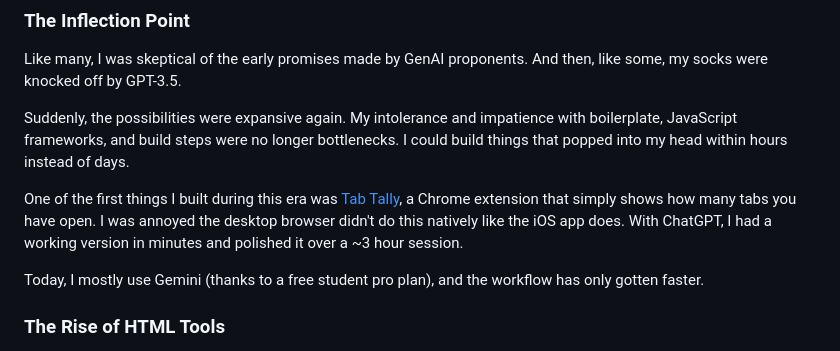
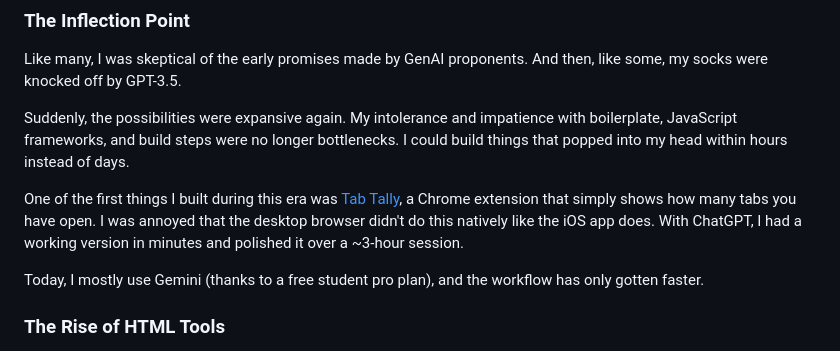
Before and after one commit to bootstrapital/pageplane-content, a Markdown page: content/blog/2026-01-15-copy-and-paste.md, the part around one of its changes. Drawn GitHub-style.

Commit message:
Fix grammar and clarity in blog post; add screenshot
Corrected grammatical errors and improved clarity in the text.

```diff
--- a/content/blog/2026-01-15-copy-and-paste.md
+++ b/content/blog/2026-01-15-copy-and-paste.md
@@ -24,7 +24,7 @@ Like many, I was skeptical of the early promises made by GenAI proponents. And t
 
 Suddenly, the possibilities were expansive again. My intolerance and impatience with boilerplate, JavaScript frameworks, and build steps were no longer bottlenecks. I could build things that popped into my head within hours instead of days.
 
-One of the first things I built during this era was [Tab Tally](https://chromewebstore.google.com/detail/tab-tally/kbhboaenebhhbcekfjeffmclocigjenn?pli=1), a Chrome extension that simply shows how many tabs you have open. I was annoyed the desktop browser didn't do this natively like the iOS app does. With ChatGPT, I had a working version in minutes and polished it over a ~3 hour session.
+One of the first things I built during this era was [Tab Tally](https://chromewebstore.google.com/detail/tab-tally/kbhboaenebhhbcekfjeffmclocigjenn?pli=1), a Chrome extension that simply shows how many tabs you have open. I was annoyed that the desktop browser didn't do this natively like the iOS app does. With ChatGPT, I had a working version in minutes and polished it over a ~3-hour session.
 
 Today, I mostly use Gemini (thanks to a free student pro plan), and the workflow has only gotten faster.
 
```
Also changed, not shown: other parts of content/blog/2026-01-15-copy-and-paste.md (+4 -0 lines).
